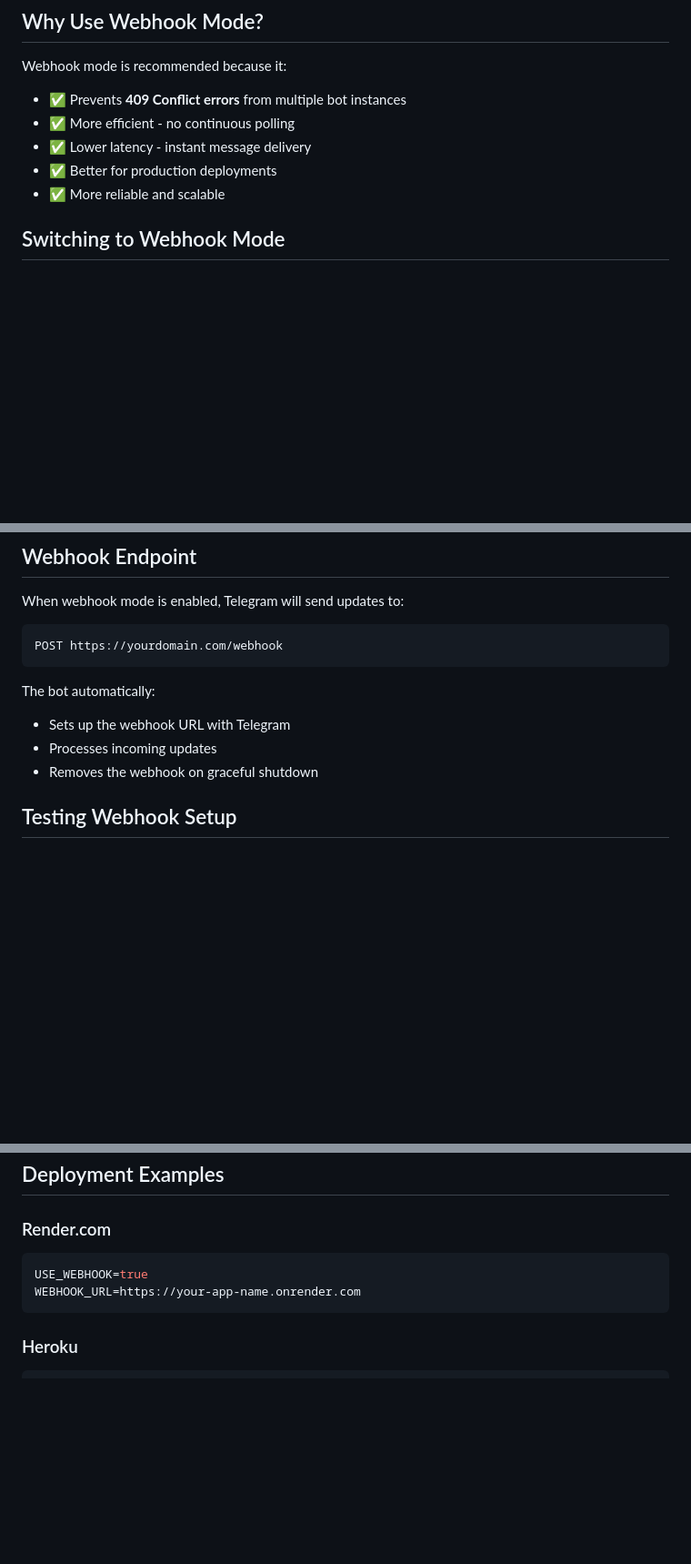
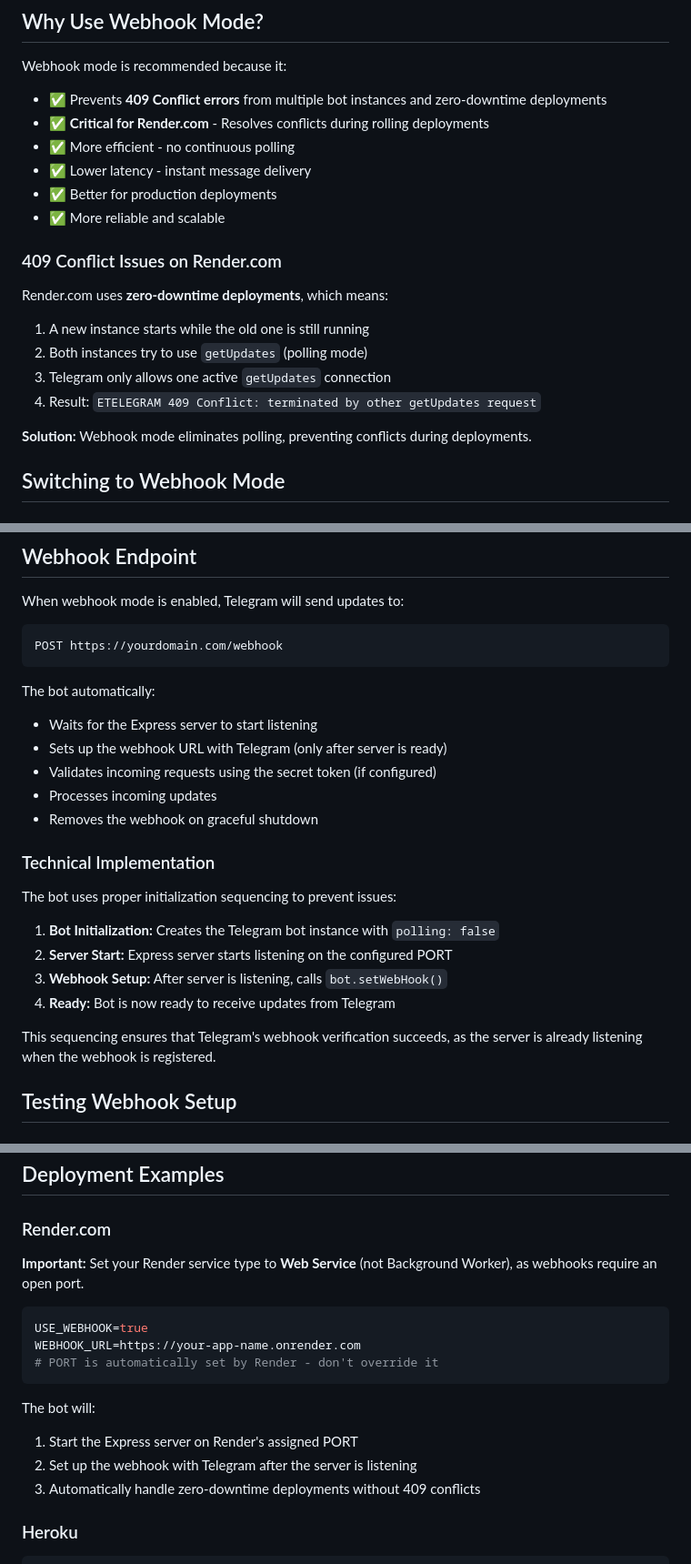
Before and after one commit to qloooooop1/Azker, a Markdown page: WEBHOOK.md, 3 parts joined by grey strips. Shown at 91% size. GitHub-like rendering; blank space fills up the shorter version.

Commit message:
Update WEBHOOK.md with Render.com deployment details and timing implementation
Co-authored-by: qloooooop1 <196678611+qloooooop1@users.noreply.github.com>

````diff
--- a/WEBHOOK.md
+++ b/WEBHOOK.md
@@ -9,11 +9,22 @@ This bot supports two modes of operation:
 ## Why Use Webhook Mode?
 
 Webhook mode is recommended because it:
-- ✅ Prevents **409 Conflict errors** from multiple bot instances
+- ✅ Prevents **409 Conflict errors** from multiple bot instances and zero-downtime deployments
+- ✅ **Critical for Render.com** - Resolves conflicts during rolling deployments
 - ✅ More efficient - no continuous polling
 - ✅ Lower latency - instant message delivery
 - ✅ Better for production deployments
 - ✅ More reliable and scalable
+
+### 409 Conflict Issues on Render.com
+
+Render.com uses **zero-downtime deployments**, which means:
+1. A new instance starts while the old one is still running
+2. Both instances try to use `getUpdates` (polling mode)
+3. Telegram only allows one active `getUpdates` connection
+4. Result: `ETELEGRAM 409 Conflict: terminated by other getUpdates request`
+
+**Solution:** Webhook mode eliminates polling, preventing conflicts during deployments.
 
 ## Switching to Webhook Mode
 
@@ -80,9 +91,22 @@ POST https://yourdomain.com/webhook
 ```
 
 The bot automatically:
-- Sets up the webhook URL with Telegram
+- Waits for the Express server to start listening
+- Sets up the webhook URL with Telegram (only after server is ready)
+- Validates incoming requests using the secret token (if configured)
 - Processes incoming updates
 - Removes the webhook on graceful shutdown
+
+### Technical Implementation
+
+The bot uses proper initialization sequencing to prevent issues:
+
+1. **Bot Initialization:** Creates the Telegram bot instance with `polling: false`
+2. **Server Start:** Express server starts listening on the configured PORT
+3. **Webhook Setup:** After server is listening, calls `bot.setWebHook()`
+4. **Ready:** Bot is now ready to receive updates from Telegram
+
+This sequencing ensures that Telegram's webhook verification succeeds, as the server is already listening when the webhook is registered.
 
 ## Testing Webhook Setup
 
@@ -157,10 +181,18 @@ If webhook setup fails, the bot will automatically fall back to polling mode:
 
 ### Render.com
 
+**Important:** Set your Render service type to **Web Service** (not Background Worker), as webhooks require an open port.
+
 ```env
 USE_WEBHOOK=true
 WEBHOOK_URL=https://your-app-name.onrender.com
+# PORT is automatically set by Render - don't override it
 ```
+
+The bot will:
+1. Start the Express server on Render's assigned PORT
+2. Set up the webhook with Telegram after the server is listening
+3. Automatically handle zero-downtime deployments without 409 conflicts
 
 ### Heroku
 
````
